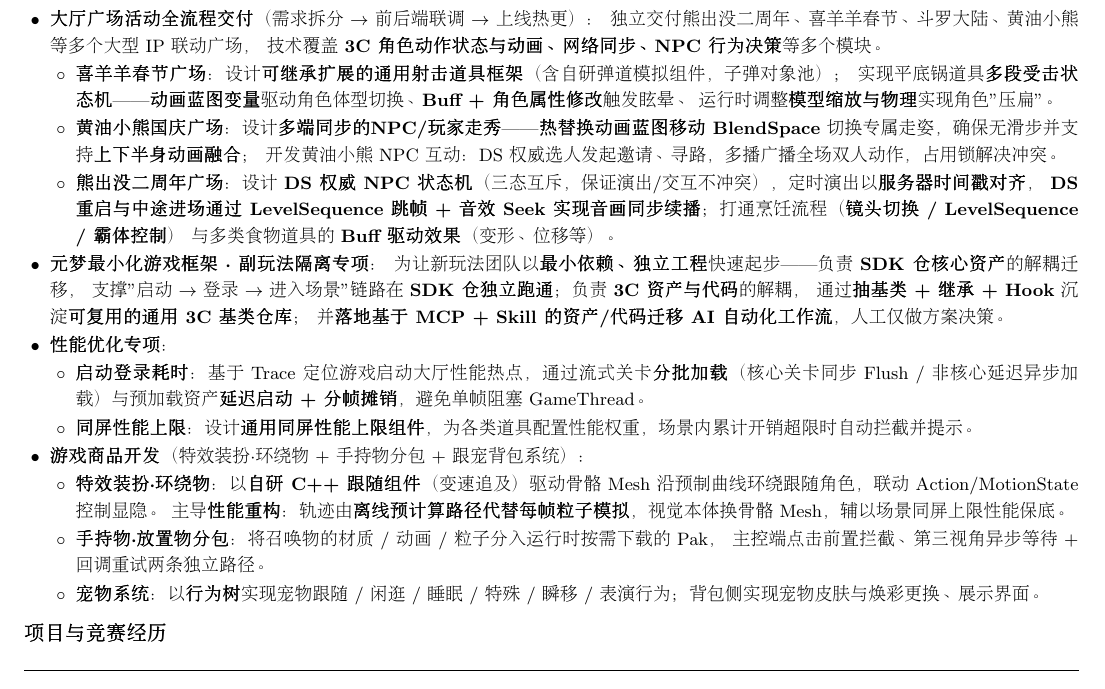
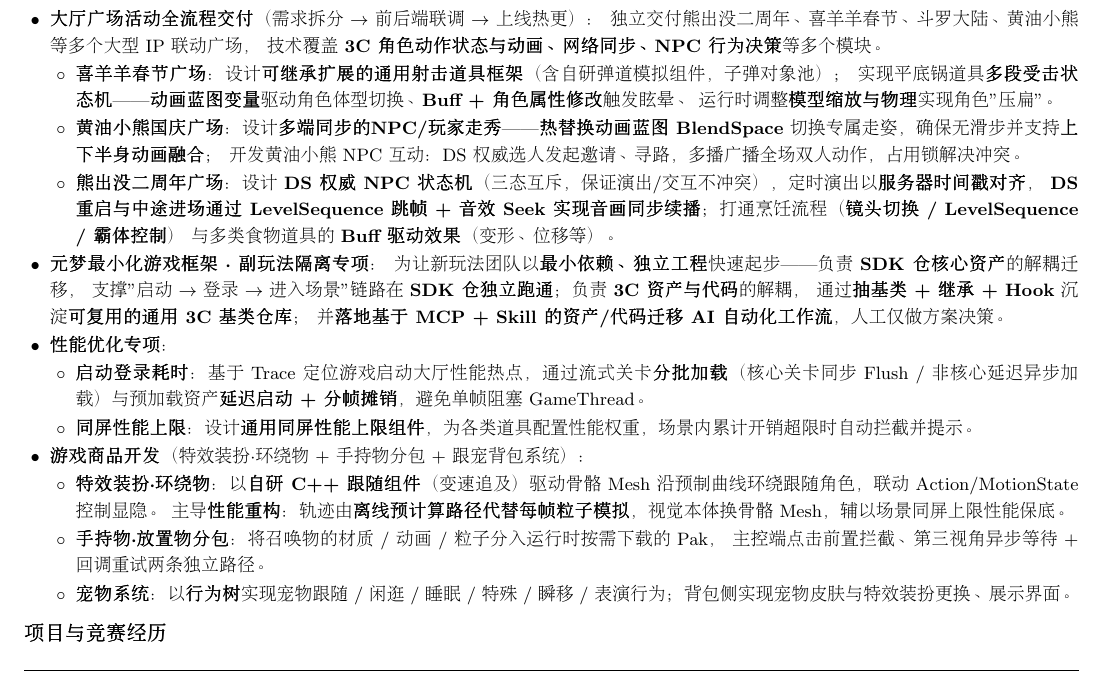
Before and after one commit to LiangLiang619/LiangLiangPrivateRepo, a LaTeX CV (career/resume/简历_景语亮_overleaf.tex): part of the page, cut so that both start at the same text. Compiled offline with pdfLaTeX.

Commit message:
简历第9版！最终版！

```diff
--- a/career/resume/简历_景语亮_overleaf.tex
+++ b/career/resume/简历_景语亮_overleaf.tex
@@ -101,7 +101,7 @@
           \item \textbf{喜羊羊春节广场}：设计\textbf{可继承扩展的通用射击道具框架}（含自研弹道模拟组件，子弹对象池）；
                 实现平底锅道具\textbf{多段受击状态机}——\textbf{动画蓝图变量}驱动角色体型切换、\textbf{Buff + 角色属性修改}触发眩晕、
                 运行时调整\textbf{模型缩放与物理}实现角色"压扁"。
-          \item \textbf{黄油小熊国庆广场}：设计\textbf{多端同步的NPC/玩家走秀}——\textbf{热替换动画蓝图移动 BlendSpace} 切换专属走姿，确保无滑步并支持\textbf{上下半身动画融合}；
+          \item \textbf{黄油小熊国庆广场}：设计\textbf{多端同步的NPC/玩家走秀}——\textbf{热替换动画蓝图 BlendSpace} 切换专属走姿，确保无滑步并支持\textbf{上下半身动画融合}；
                 开发黄油小熊 NPC 互动：DS 权威选人发起邀请、寻路，多播广播全场双人动作，占用锁解决冲突。
           \item \textbf{熊出没二周年广场}：设计 \textbf{DS 权威 NPC 状态机}（三态互斥，保证演出/交互不冲突），定时演出以\textbf{服务器时间戳对齐}，
           \textbf{DS 重启与中途进场通过 LevelSequence 跳帧 + 音效 Seek 实现音画同步续播}；打通烹饪流程（\textbf{镜头切换 / LevelSequence / 霸体控制}）
@@ -126,7 +126,7 @@
           主导\textbf{性能重构}：轨迹由\textbf{离线预计算路径代替每帧粒子模拟}，视觉本体换骨骼 Mesh，辅以场景同屏上限性能保底。
           \item \textbf{手持物·放置物分包}：将召唤物的材质 / 动画 / 粒子分入运行时按需下载的 Pak，
                 主控端点击前置拦截、第三视角异步等待 + 回调重试两条独立路径。
-          \item \textbf{宠物系统}：以\textbf{行为树}实现宠物跟随 / 闲逛 / 睡眠 / 特殊 / 瞬移 / 表演行为；背包侧实现宠物皮肤与焕彩更换、展示界面。
+          \item \textbf{宠物系统}：以\textbf{行为树}实现宠物跟随 / 闲逛 / 睡眠 / 特殊 / 瞬移 / 表演行为；背包侧实现宠物皮肤与特效装扮更换、展示界面。
         \end{itemize}
 \end{itemize}
 
```
